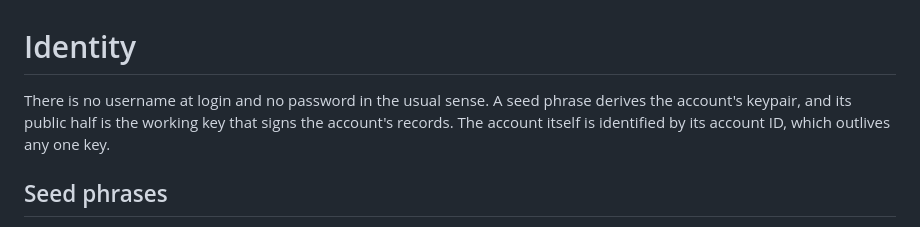
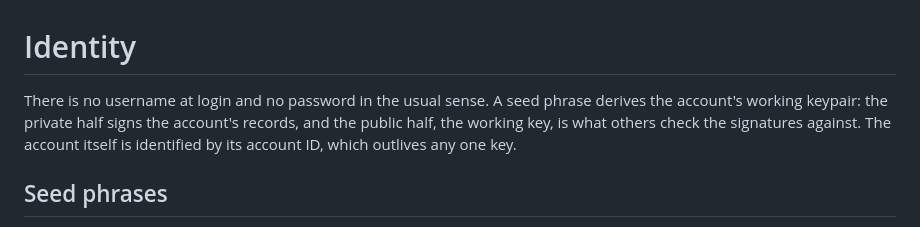
Before and after one commit to dividetask/ReputableChat, a Markdown page: docs/project/identity.md, the part around the change. Drawn GitHub-style.

Commit message:
Identity: the private half signs, the public half verifies
Co-Authored-By: Claude Opus 5.5 <noreply@anthropic.com>
Claude-Session: https://claude.ai/code/session_01KXULm3P6BSxs5WfTgVWnxY

```diff
--- a/docs/project/identity.md
+++ b/docs/project/identity.md
@@ -1,6 +1,6 @@
 # Identity
 
-There is no username at login and no password in the usual sense. A seed phrase derives the account's keypair, and its public half is the working key that signs the account's records. The account itself is identified by its account ID, which outlives any one key.
+There is no username at login and no password in the usual sense. A seed phrase derives the account's working keypair: the private half signs the account's records, and the public half, the working key, is what others check the signatures against. The account itself is identified by its account ID, which outlives any one key.
 
 ## Seed phrases
 
```
